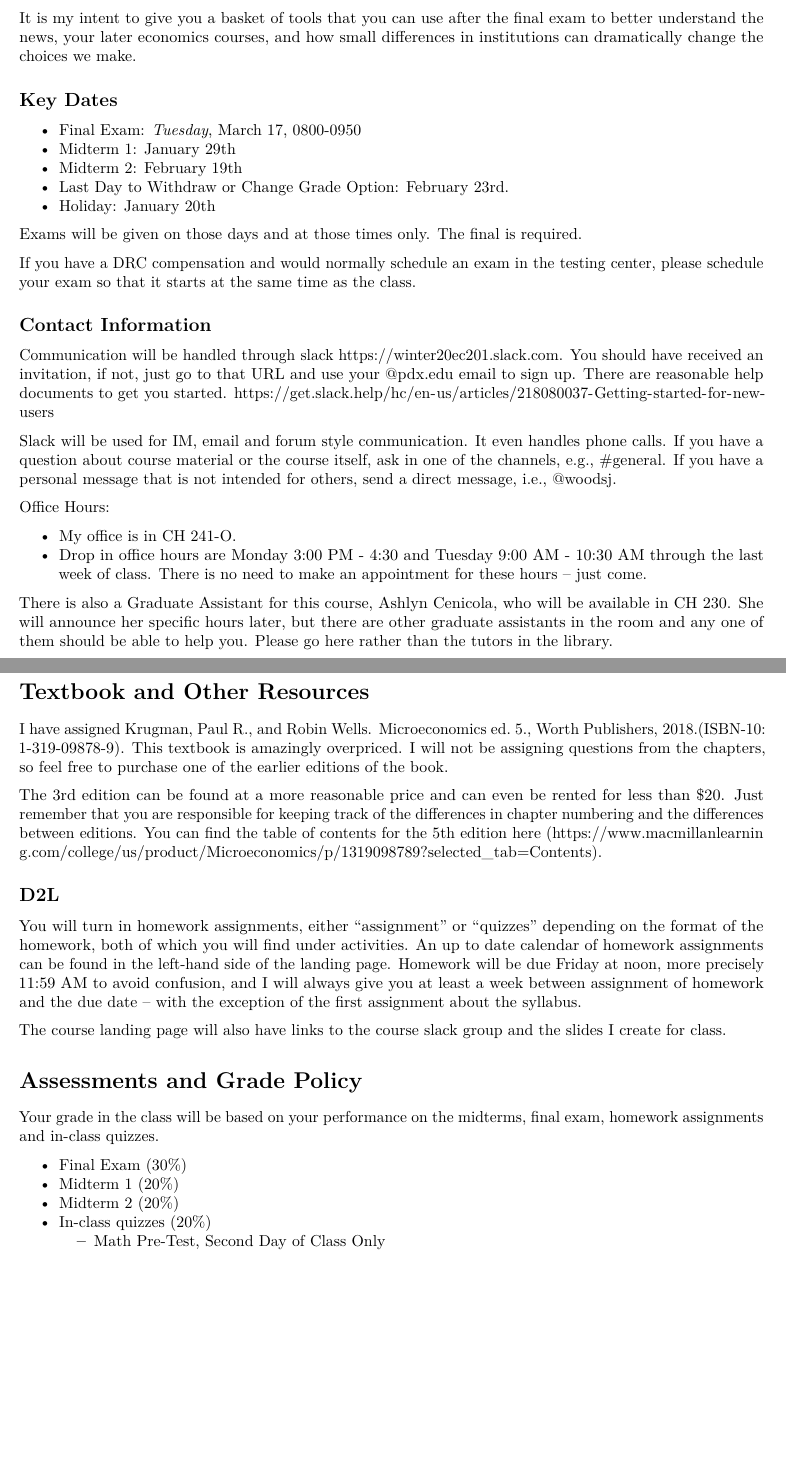
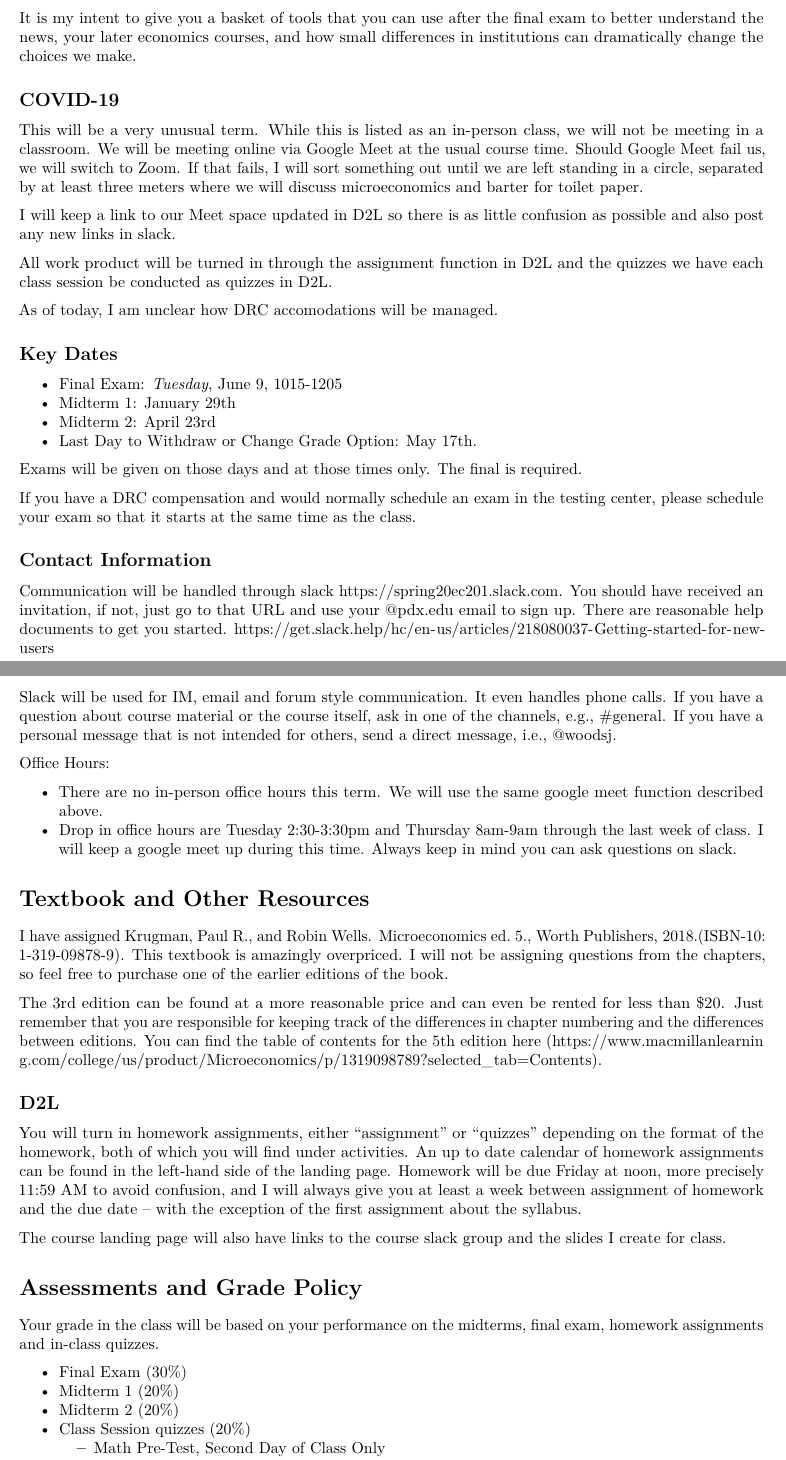
Before and after one commit to woodsjam/Course-Intro-Microeconomics, an R Markdown document (SyllabusEC201Woods.Rmd): two parts of pages 1 and 2 of 5, joined at a grey line, cut so that both start at the same text, the shorter picture padded with empty space. Rendered offline with R 4.5, knitr and Pandoc, then LaTeX, with nearby package versions.

Commit message:
Getting ready for spring and COVID19.

```diff
--- a/SyllabusEC201Woods.Rmd
+++ b/SyllabusEC201Woods.Rmd
@@ -18,14 +18,24 @@ The official description of the course is:
 
 It is my intent to give you a basket of tools that you can use after the final exam to better understand the news, your later economics courses, and how small differences in institutions can dramatically change the choices we make.
 
+## COVID-19
+
+This will be a very unusual term.  While this is listed as an in-person class, we will not be meeting in a classroom.  We will be meeting online via Google Meet at the usual course time.  Should Google Meet fail us, we will switch to Zoom. If that fails, I will sort something out until we are left standing in a circle, separated by at least three meters where we will discuss microeconomics and barter for toilet paper.
+
+I will keep a link to our Meet space updated in D2L so there is as little confusion as possible and also post any new links in slack.
+
+All work product will be turned in through the assignment function in D2L and the quizzes we have each class session be conducted as quizzes in D2L.
+
+As of today, I am unclear how DRC accomodations will be managed.
+
 
 ## Key Dates
 
-+ Final Exam: 	*Tuesday*,  March 17, 0800-0950
++ Final Exam: 	*Tuesday*, June 9,	1015-1205
 + Midterm 1: January 29th
-+ Midterm 2: February 19th
-+ Last Day to Withdraw or Change Grade Option: February 23rd.
-+ Holiday: January 20th
++ Midterm 2: April 23rd
++ Last Day to Withdraw or Change Grade Option: May 17th.
+
 
 
 Exams will be given on those days and at those times only.  The final is required.
@@ -34,26 +44,23 @@ If you have a DRC compensation and would normally schedule an exam in the testin
 
 ## Contact Information
 
-Communication will be handled through slack https://winter20ec201.slack.com. You should have received an invitation, if not, just go to that URL and use your @pdx.edu email to sign up. There are reasonable help documents to get you started. https://get.slack.help/hc/en-us/articles/218080037-Getting-started-for-new-users
+Communication will be handled through slack https://spring20ec201.slack.com. You should have received an invitation, if not, just go to that URL and use your @pdx.edu email to sign up. There are reasonable help documents to get you started. https://get.slack.help/hc/en-us/articles/218080037-Getting-started-for-new-users
 
 Slack will be used for IM, email and forum style communication.  It even handles phone calls. If you have a question about course material or the course itself, ask in one of the channels, e.g., #general. If you have a personal message that is not intended for others, send a direct message, i.e., @woodsj.
 
 
 Office Hours:
 
-+ My office is in CH 241-O.
-+ Drop in office hours are Monday 3:00 PM - 4:30 and Tuesday 9:00 AM - 10:30 AM through the last week of class. There is no need to make an appointment for these hours -- just come.
++ There are no in-person office hours this term.  We will use the same google meet function described above.
++ Drop in office hours are Tuesday 2:30-3:30pm and Thursday 8am-9am through the last week of class. I will keep a google meet up during this time.  Always keep in mind you can ask questions on slack.
 
 
-There is also a Graduate Assistant for this course, Ashlyn Cenicola, who will be available in CH 230.  She will announce her specific hours later, but  there are other graduate assistants in the room and any one of them should be able to help you.  Please go here rather than the tutors in the library.
 
 # Textbook and Other Resources
 
 I have assigned Krugman, Paul R., and Robin Wells. Microeconomics ed. 5., Worth Publishers, 2018.(ISBN-10: 1-319-09878-9).  This textbook is amazingly overpriced.  I will not be assigning questions from the chapters, so feel free to purchase one of the earlier editions of the book.
 
 The 3rd edition can be found at a more reasonable price and can even be rented for less than \$20. Just remember that you are responsible for keeping track of the differences in chapter numbering and the differences between editions. You can find the table of contents for the 5th edition here (https://www.macmillanlearning.com/college/us/product/Microeconomics/p/1319098789?selected_tab=Contents).
-
-
 
 ## D2L
 
@@ -69,7 +76,7 @@ Your grade in the class will be based on your performance on the midterms, final
 + Final Exam (30%)
 + Midterm 1 (20%)
 + Midterm 2 (20%)
-+ In-class quizzes (20%)
++ Class Session quizzes (20%)
     + Math Pre-Test,  Second Day of Class Only
     + Micro Post-Test,  Last Day of Class Only
 + Homework (10%)
```
Also changed, not shown: SyllabusEC201Woods.Rmd (2 more changed lines).
